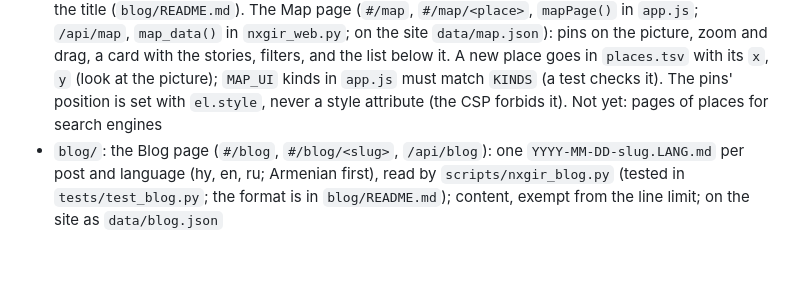
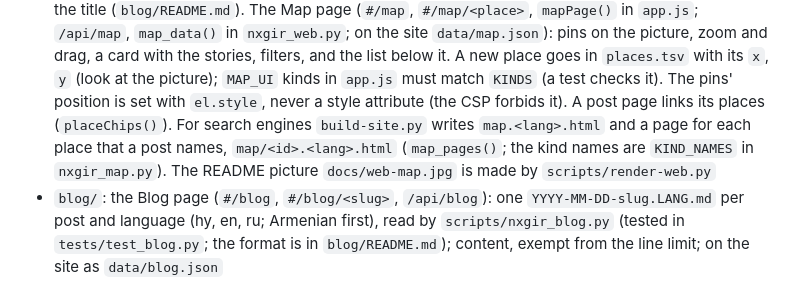
Before and after one commit to serjhnn/nx-gir, a Markdown page: CLAUDE.md, the part around the change. Rendered like a GitHub page; blank space fills up the shorter version.

```diff
--- a/CLAUDE.md
+++ b/CLAUDE.md
@@ -180,8 +180,14 @@
   `x`, `y` (look at the picture); `MAP_UI` kinds in
   `app.js` must match `KINDS` (a test checks it). The
   pins' position is set with `el.style`, never a style
-  attribute (the CSP forbids it). Not yet: pages of
-  places for search engines
+  attribute (the CSP forbids it). A post page links
+  its places (`placeChips()`). For search engines
+  `build-site.py` writes `map.<lang>.html` and a page
+  for each place that a post names,
+  `map/<id>.<lang>.html` (`map_pages()`; the kind
+  names are `KIND_NAMES` in `nxgir_map.py`). The
+  README picture `docs/web-map.jpg` is made by
+  `scripts/render-web.py`
 - `blog/`: the Blog page (`#/blog`, `#/blog/<slug>`,
   `/api/blog`): one `YYYY-MM-DD-slug.LANG.md` per
   post and language (hy, en, ru; Armenian first),
```
Also changed, not shown: README.md (+14 -0 lines), docs/web-map.jpg (added), docs/web-timeline.png, 7 other files.
